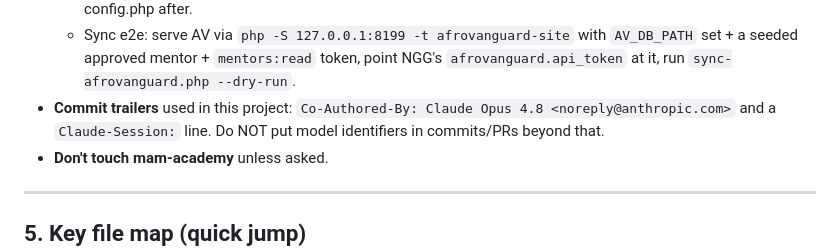
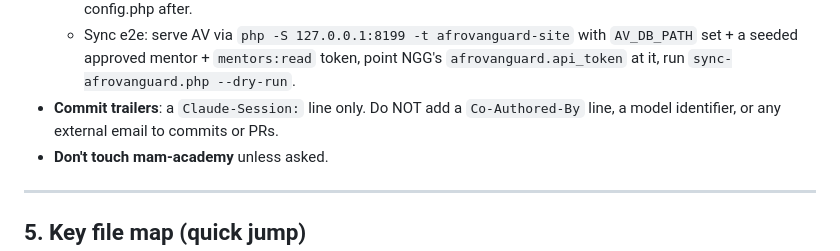
Before and after one commit to appadmin-oss/afrovanguard-site, a Markdown page: docs/HANDOFF.md, the part around the change. Drawn GitHub-style.

Commit message:
Docs: drop the Anthropic co-author trailer from the convention
Commits use a Claude-Session line only — no Co-Authored-By line and no
external email in repo history.

Claude-Session: https://claude.ai/code/session_01GxCFLyq9RPfdQBnEeqv3FF

```diff
--- a/docs/HANDOFF.md
+++ b/docs/HANDOFF.md
@@ -223,9 +223,9 @@ NEVER commit api/config.php; camera Permissions-Policy is camera=(self) in
   - Sync e2e: serve AV via `php -S 127.0.0.1:8199 -t afrovanguard-site` with
     `AV_DB_PATH` set + a seeded approved mentor + `mentors:read` token, point
     NGG's `afrovanguard.api_token` at it, run `sync-afrovanguard.php --dry-run`.
-- **Commit trailers** used in this project:
-  `Co-Authored-By: Claude Opus 4.8 <noreply@anthropic.com>` and a
-  `Claude-Session:` line. Do NOT put model identifiers in commits/PRs beyond that.
+- **Commit trailers**: a `Claude-Session:` line only. Do NOT add a
+  `Co-Authored-By` line, a model identifier, or any external email to
+  commits or PRs.
 - **Don't touch mam-academy** unless asked.
 
 ---
```
